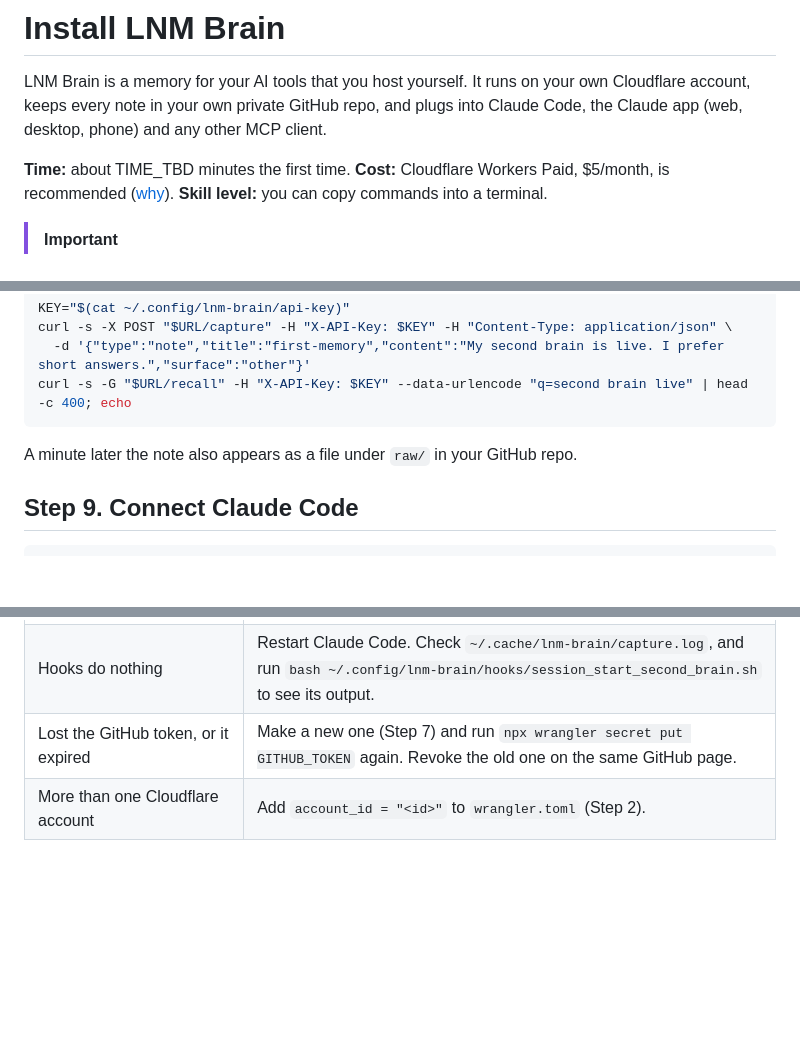
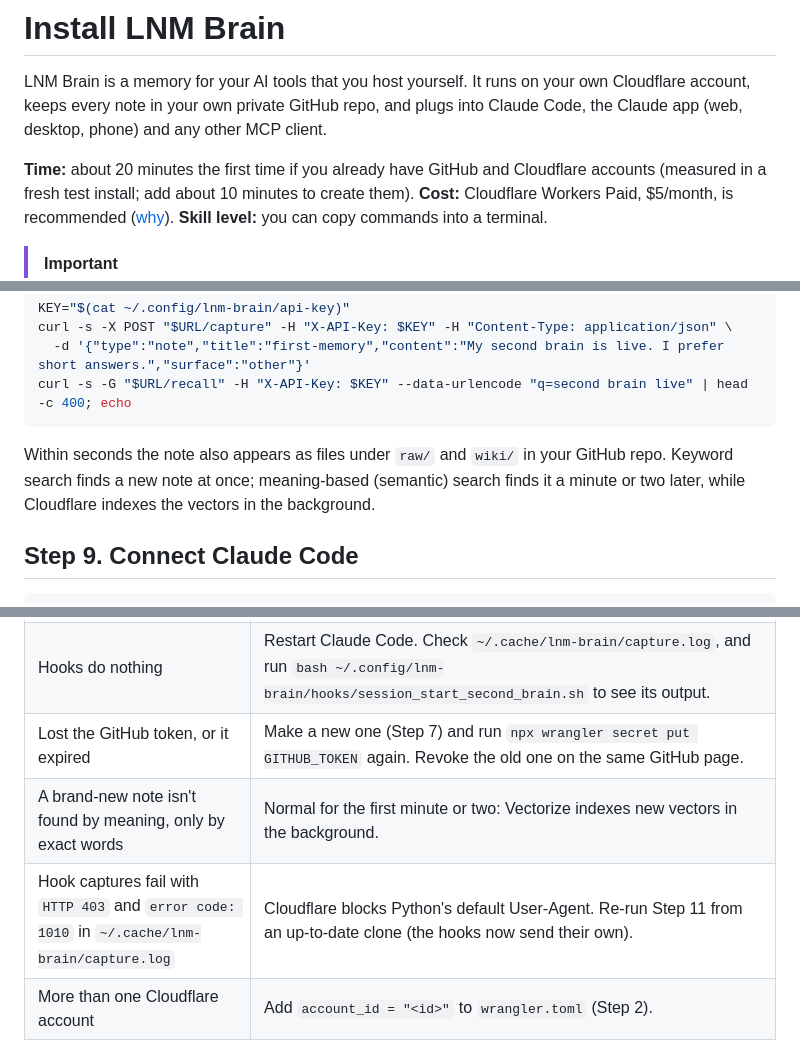
Before and after one commit to Ritik-Sharma1/lnm-brain-public, a Markdown page: INSTALL.md, 3 parts joined by grey strips. Drawn GitHub-style; blank space fills up the shorter version.

Commit message:
INSTALL: measured install time, Vectorize lag and error 1010 notes
Stranger test (fresh worker, fresh KV/D1/Vectorize, fresh private data
repo) went from clone to a working brain in 18 minutes; 17 of those were
the GitHub token step. Semantic search finds a new note a minute or two
after keyword search does.

Co-Authored-By: Claude Opus 5.5 <noreply@anthropic.com>

````diff
--- a/INSTALL.md
+++ b/INSTALL.md
@@ -4,7 +4,8 @@ LNM Brain is a memory for your AI tools that you host yourself. It runs on your
 Cloudflare account, keeps every note in your own private GitHub repo, and plugs into
 Claude Code, the Claude app (web, desktop, phone) and any other MCP client.
 
-**Time:** about TIME_TBD minutes the first time. **Cost:** Cloudflare Workers Paid, $5/month, is
+**Time:** about 20 minutes the first time if you already have GitHub and Cloudflare accounts
+(measured in a fresh test install; add about 10 minutes to create them). **Cost:** Cloudflare Workers Paid, $5/month, is
 recommended ([why](#cost-free-vs-paid)). **Skill level:** you can copy commands into a terminal.
 
 > [!IMPORTANT]
@@ -247,7 +248,9 @@ curl -s -X POST "$URL/capture" -H "X-API-Key: $KEY" -H "Content-Type: applicatio
 curl -s -G "$URL/recall" -H "X-API-Key: $KEY" --data-urlencode "q=second brain live" | head -c 400; echo
 ```
 
-A minute later the note also appears as a file under `raw/` in your GitHub repo.
+Within seconds the note also appears as files under `raw/` and `wiki/` in your GitHub repo.
+Keyword search finds a new note at once; meaning-based (semantic) search finds it a minute
+or two later, while Cloudflare indexes the vectors in the background.
 
 ## Step 9. Connect Claude Code
 
@@ -385,6 +388,8 @@ connector (Step 10), and re-run Step 11 with the new key.
 | Claude app connector won't connect | The URL must end in `/mcp` (plus `?key=…` if you didn't use a request header). Test it: `curl -s -X POST "<worker-url>/mcp" -H "X-API-Key: <key>" -H "Content-Type: application/json" -d '{"jsonrpc":"2.0","id":1,"method":"tools/list"}' \| head -c 200` |
 | Hooks do nothing | Restart Claude Code. Check `~/.cache/lnm-brain/capture.log`, and run `bash ~/.config/lnm-brain/hooks/session_start_second_brain.sh` to see its output. |
 | Lost the GitHub token, or it expired | Make a new one (Step 7) and run `npx wrangler secret put GITHUB_TOKEN` again. Revoke the old one on the same GitHub page. |
+| A brand-new note isn't found by meaning, only by exact words | Normal for the first minute or two: Vectorize indexes new vectors in the background. |
+| Hook captures fail with `HTTP 403` and `error code: 1010` in `~/.cache/lnm-brain/capture.log` | Cloudflare blocks Python's default User-Agent. Re-run Step 11 from an up-to-date clone (the hooks now send their own). |
 | More than one Cloudflare account | Add `account_id = "<id>"` to `wrangler.toml` (Step 2). |
 
 ## Uninstall
````
